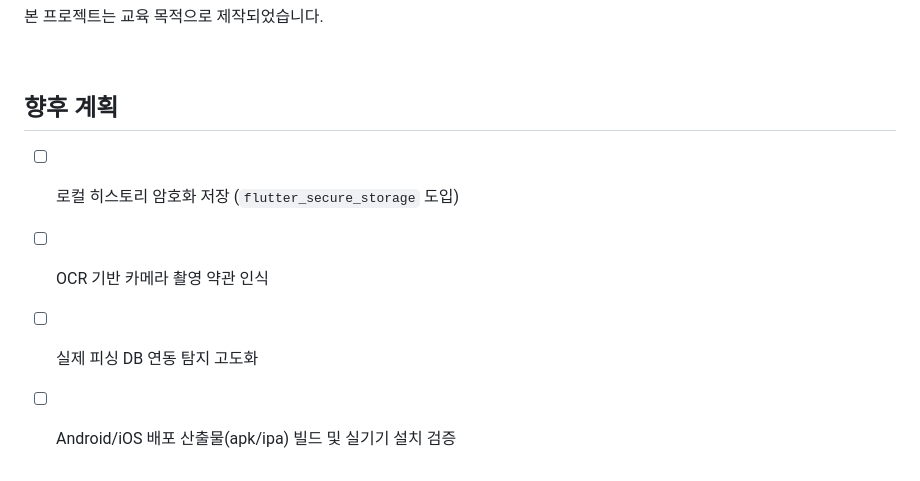
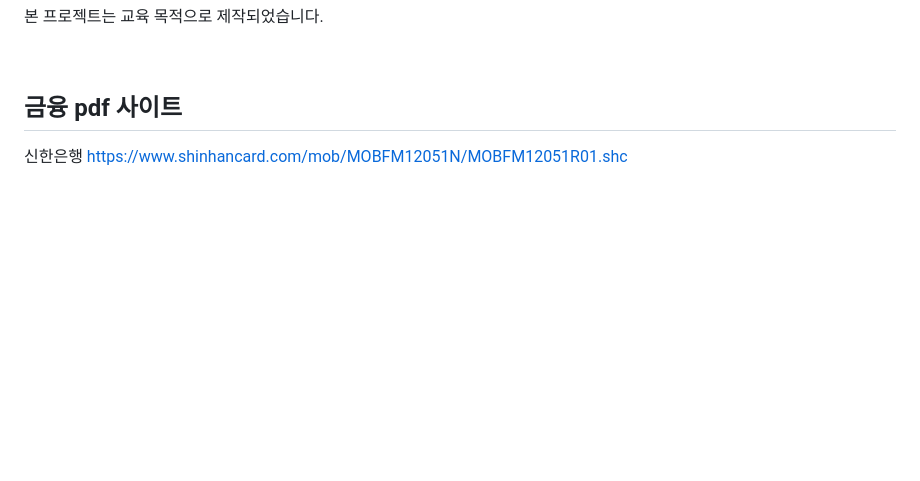
Before and after one commit to kimhyeri-hub/bank_project, a Markdown page: README.md, the part around the change. Drawn GitHub-style; blank space fills up the shorter version.

```diff
--- a/README.md
+++ b/README.md
@@ -148,9 +148,5 @@ lib/
 
 <br>
 
-## 향후 계획
-
-- [ ] 로컬 히스토리 암호화 저장 (`flutter_secure_storage` 도입)
-- [ ] OCR 기반 카메라 촬영 약관 인식
-- [ ] 실제 피싱 DB 연동 탐지 고도화
-- [ ] Android/iOS 배포 산출물(apk/ipa) 빌드 및 실기기 설치 검증
+## 금융 pdf 사이트
+신한은행 https://www.shinhancard.com/mob/MOBFM12051N/MOBFM12051R01.shc
```
